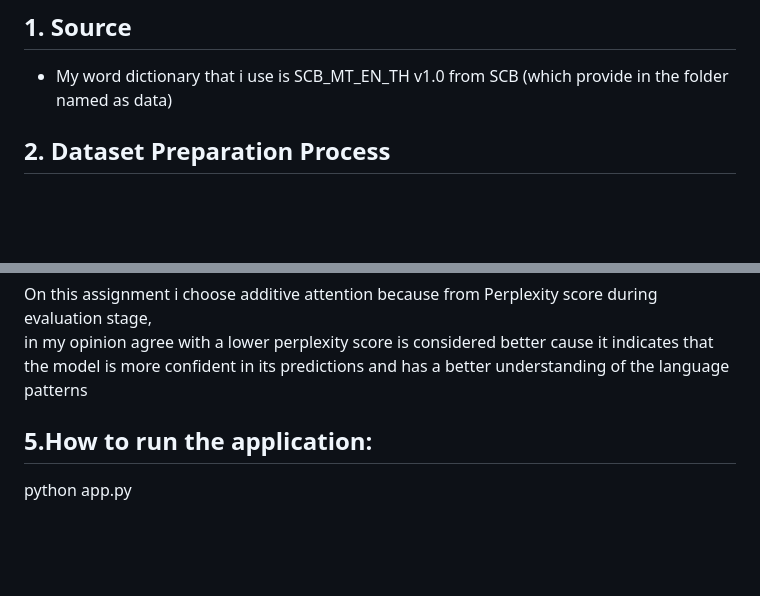
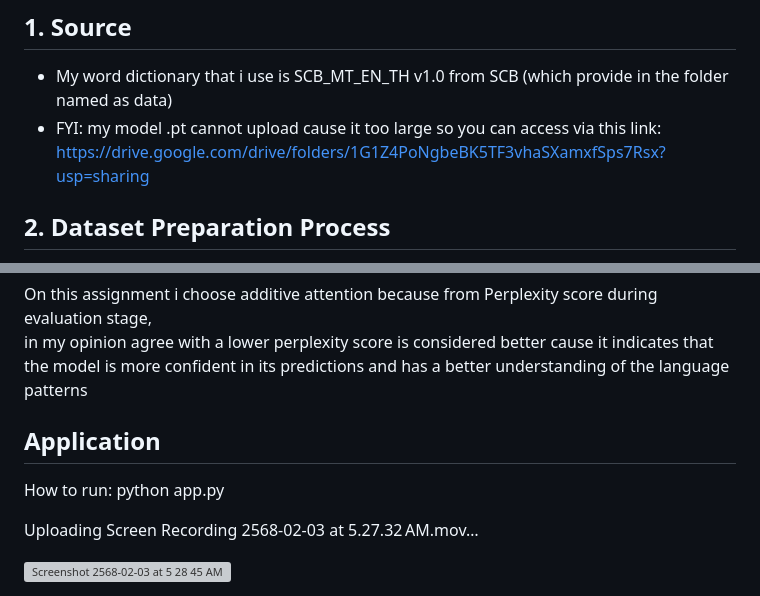
Before and after one commit to Malibu-Chuchu/NLP_A3, a Markdown page: README.md, 2 parts joined by grey strips. GitHub-like rendering; blank space fills up the shorter version; grey boxes are pictures that could not be loaded.

```diff
--- a/README.md
+++ b/README.md
@@ -5,6 +5,7 @@ Thai - English Translation
 
 ## 1. Source
 - My word dictionary that i use is SCB_MT_EN_TH v1.0 from SCB (which provide in the folder named as data)
+- FYI: my model .pt cannot upload cause it too large so you can access via this link: https://drive.google.com/drive/folders/1G1Z4PoNgbeBK5TF3vhaSXamxfSps7Rsx?usp=sharing
 
 ## 2. Dataset Preparation Process
 Start by importing the parallel corpus from two separate files containing English (en.txt) and Thai (th.txt) text data. Leverage TorchData's capabilities to efficiently handle and process these language pairs.
@@ -73,5 +74,10 @@ These visualizations demonstrate both the model's learning progress and its atte
 On this assignment i choose additive attention because from Perplexity score during evaluation stage,
 in my opinion agree with a lower perplexity score is considered better cause it indicates that the model is more confident in its predictions and has a better understanding of the language patterns
 
-## 5.How to run the application:
-python app.py
+## Application
+How to run: python app.py
+
+
+Uploading Screen Recording 2568-02-03 at 5.27.32 AM.mov…
+
+<img width="1440" alt="Screenshot 2568-02-03 at 5 28 45 AM" src="https://github.com/user-attachments/assets/8c167446-fd47-463e-a1e0-ff0d6371d9cf" />
```
